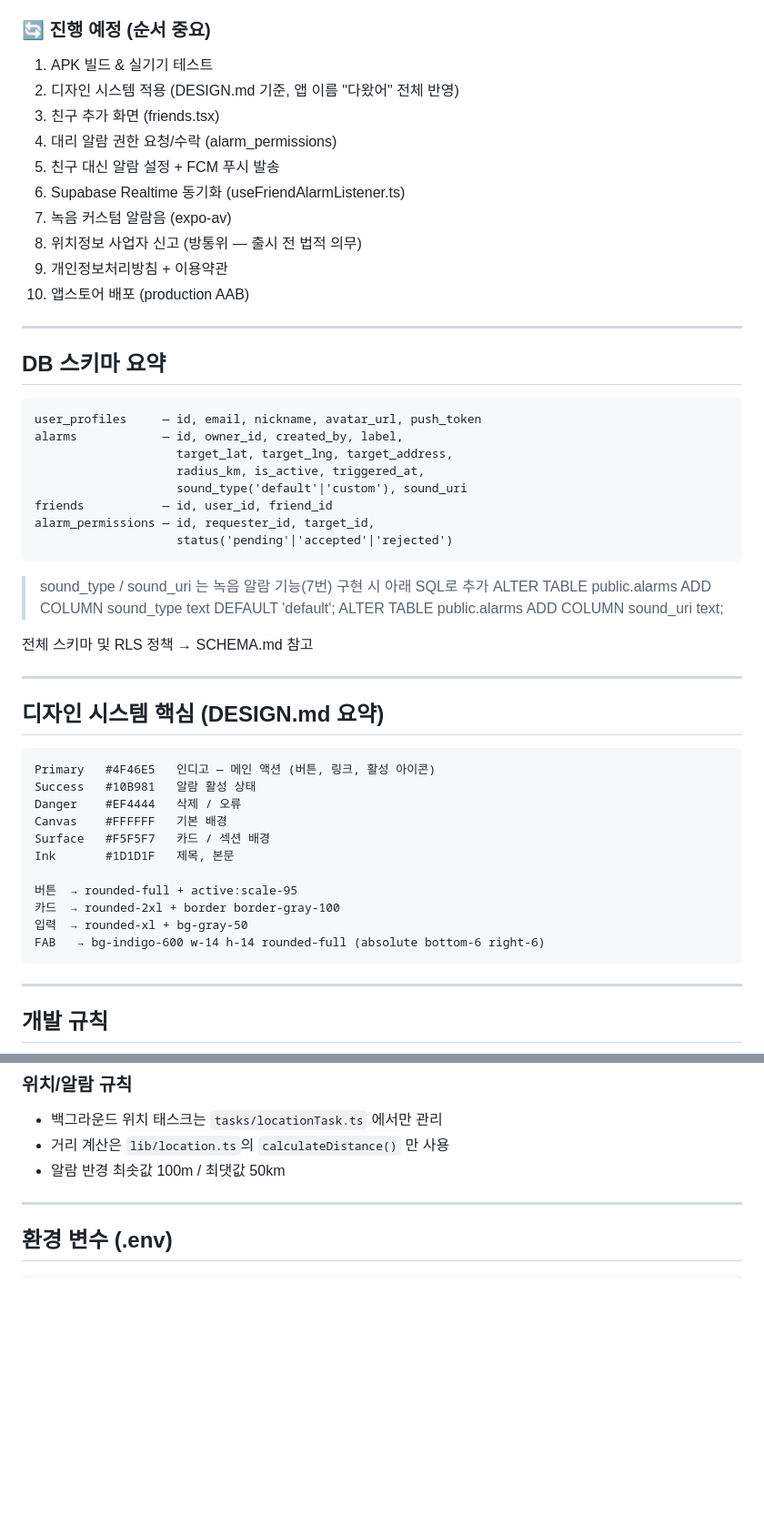
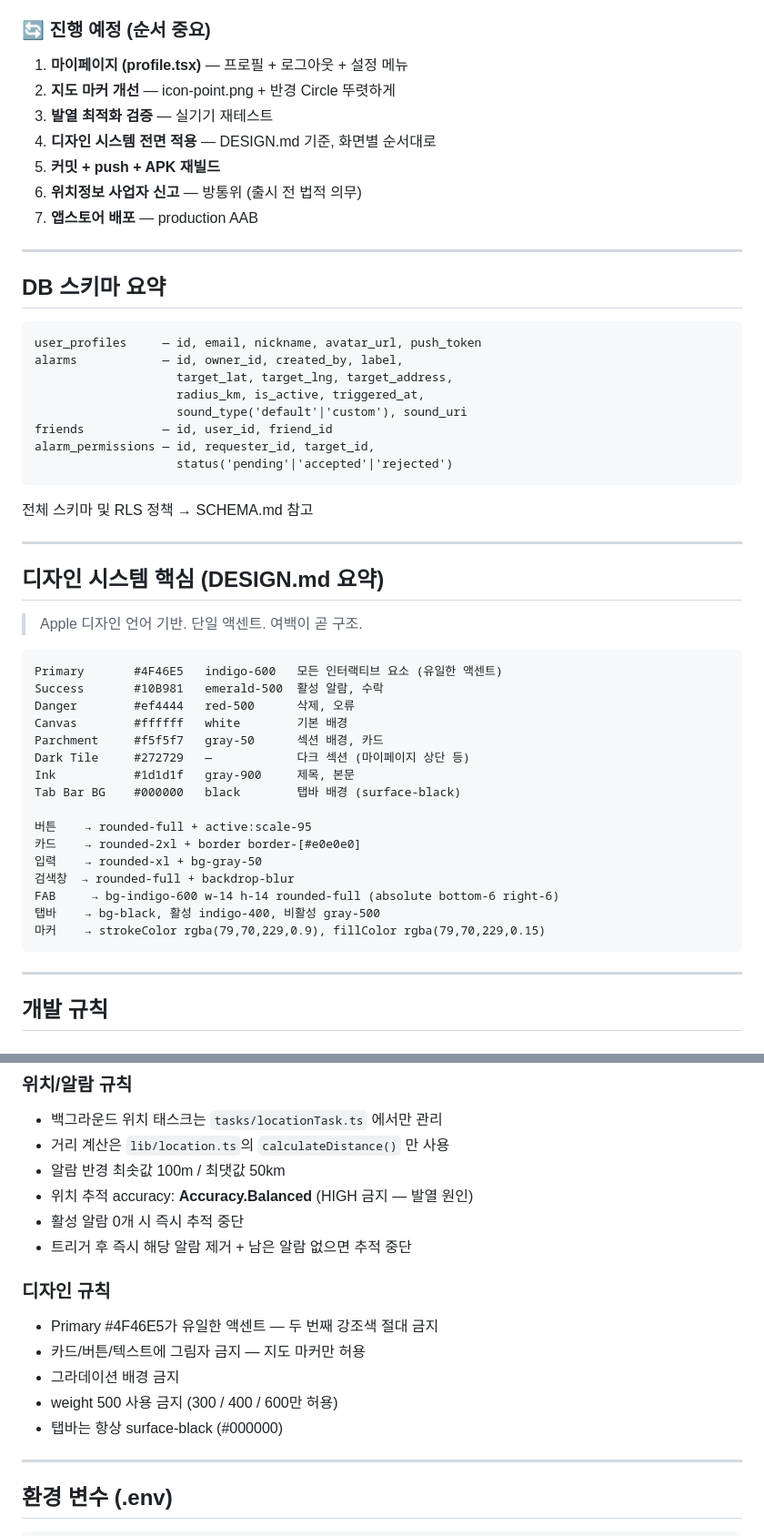
Before and after one commit to SeongSilver/wakepoint, a Markdown page: CLAUDE.md, 2 parts joined by grey strips. Shown at 91% size. Rendered like a GitHub page; blank space fills up the shorter version.

````diff
--- a/CLAUDE.md
+++ b/CLAUDE.md
@@ -96,15 +151,12 @@ dawasseo/
 
 ### 🔄 진행 예정 (순서 중요)
-1. APK 빌드 & 실기기 테스트
-2. 디자인 시스템 적용 (DESIGN.md 기준, 앱 이름 "다왔어" 전체 반영)
-3. 친구 추가 화면 (friends.tsx)
-4. 대리 알람 권한 요청/수락 (alarm_permissions)
-5. 친구 대신 알람 설정 + FCM 푸시 발송
-6. Supabase Realtime 동기화 (useFriendAlarmListener.ts)
-7. 녹음 커스텀 알람음 (expo-av)
-8. 위치정보 사업자 신고 (방통위 — 출시 전 법적 의무)
-9. 개인정보처리방침 + 이용약관
-10. 앱스토어 배포 (production AAB)
+1. **마이페이지 (profile.tsx)** — 프로필 + 로그아웃 + 설정 메뉴
+2. **지도 마커 개선** — icon-point.png + 반경 Circle 뚜렷하게
+3. **발열 최적화 검증** — 실기기 재테스트
+4. **디자인 시스템 전면 적용** — DESIGN.md 기준, 화면별 순서대로
+5. **커밋 + push + APK 재빌드**
+6. **위치정보 사업자 신고** — 방통위 (출시 전 법적 의무)
+7. **앱스토어 배포** — production AAB
 
 ---
 
@@ -121,28 +173,30 @@ alarm_permissions — id, requester_id, target_id,
                     status('pending'|'accepted'|'rejected')
 ```
 
-> sound_type / sound_uri 는 녹음 알람 기능(7번) 구현 시 아래 SQL로 추가
-> ALTER TABLE public.alarms ADD COLUMN sound_type text DEFAULT 'default';
-> ALTER TABLE public.alarms ADD COLUMN sound_uri text;
-
 전체 스키마 및 RLS 정책 → SCHEMA.md 참고
 
 ---
 
 ## 디자인 시스템 핵심 (DESIGN.md 요약)
+> Apple 디자인 언어 기반. 단일 액센트. 여백이 곧 구조.
 
 ```
-Primary   #4F46E5   인디고 — 메인 액션 (버튼, 링크, 활성 아이콘)
-Success   #10B981   알람 활성 상태
-Danger    #EF4444   삭제 / 오류
-Canvas    #FFFFFF   기본 배경
-Surface   #F5F5F7   카드 / 섹션 배경
-Ink       #1D1D1F   제목, 본문
+Primary       #4F46E5   indigo-600   모든 인터랙티브 요소 (유일한 액센트)
+Success       #10B981   emerald-500  활성 알람, 수락
+Danger        #ef4444   red-500      삭제, 오류
+Canvas        #ffffff   white        기본 배경
+Parchment     #f5f5f7   gray-50      섹션 배경, 카드
+Dark Tile     #272729   —            다크 섹션 (마이페이지 상단 등)
+Ink           #1d1d1f   gray-900     제목, 본문
+Tab Bar BG    #000000   black        탭바 배경 (surface-black)
 
-버튼  → rounded-full + active:scale-95
-카드  → rounded-2xl + border border-gray-100
-입력  → rounded-xl + bg-gray-50
-FAB   → bg-indigo-600 w-14 h-14 rounded-full (absolute bottom-6 right-6)
+버튼    → rounded-full + active:scale-95
+카드    → rounded-2xl + border border-[#e0e0e0]
+입력    → rounded-xl + bg-gray-50
+검색창  → rounded-full + backdrop-blur
+FAB     → bg-indigo-600 w-14 h-14 rounded-full (absolute bottom-6 right-6)
+탭바    → bg-black, 활성 indigo-400, 비활성 gray-500
+마커    → strokeColor rgba(79,70,229,0.9), fillColor rgba(79,70,229,0.15)
 ```
 
 ---
@@ -169,6 +223,16 @@ FAB   → bg-indigo-600 w-14 h-14 rounded-full (absolute bottom-6 right-6)
 - 백그라운드 위치 태스크는 `tasks/locationTask.ts` 에서만 관리
 - 거리 계산은 `lib/location.ts`의 `calculateDistance()` 만 사용
 - 알람 반경 최솟값 100m / 최댓값 50km
+- 위치 추적 accuracy: **Accuracy.Balanced** (HIGH 금지 — 발열 원인)
+- 활성 알람 0개 시 즉시 추적 중단
+- 트리거 후 즉시 해당 알람 제거 + 남은 알람 없으면 추적 중단
+
+### 디자인 규칙
+- Primary #4F46E5가 유일한 액센트 — 두 번째 강조색 절대 금지
+- 카드/버튼/텍스트에 그림자 금지 — 지도 마커만 허용
+- 그라데이션 배경 금지
+- weight 500 사용 금지 (300 / 400 / 600만 허용)
+- 탭바는 항상 surface-black (#000000)
 
 ---
 
````
Also changed, not shown: other parts of CLAUDE.md (+91 -23 lines), DESIGN.md (+233 -250 lines).
